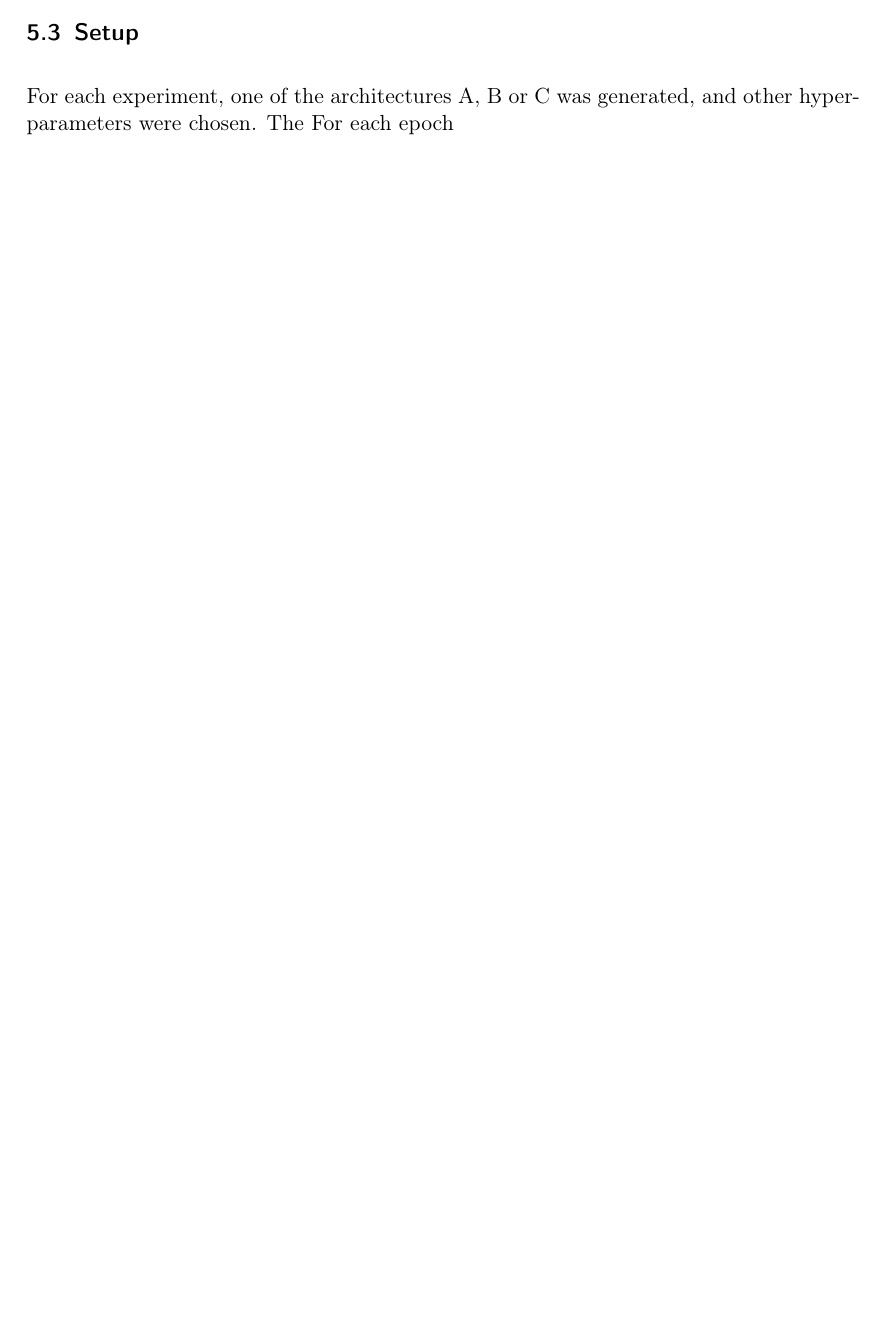
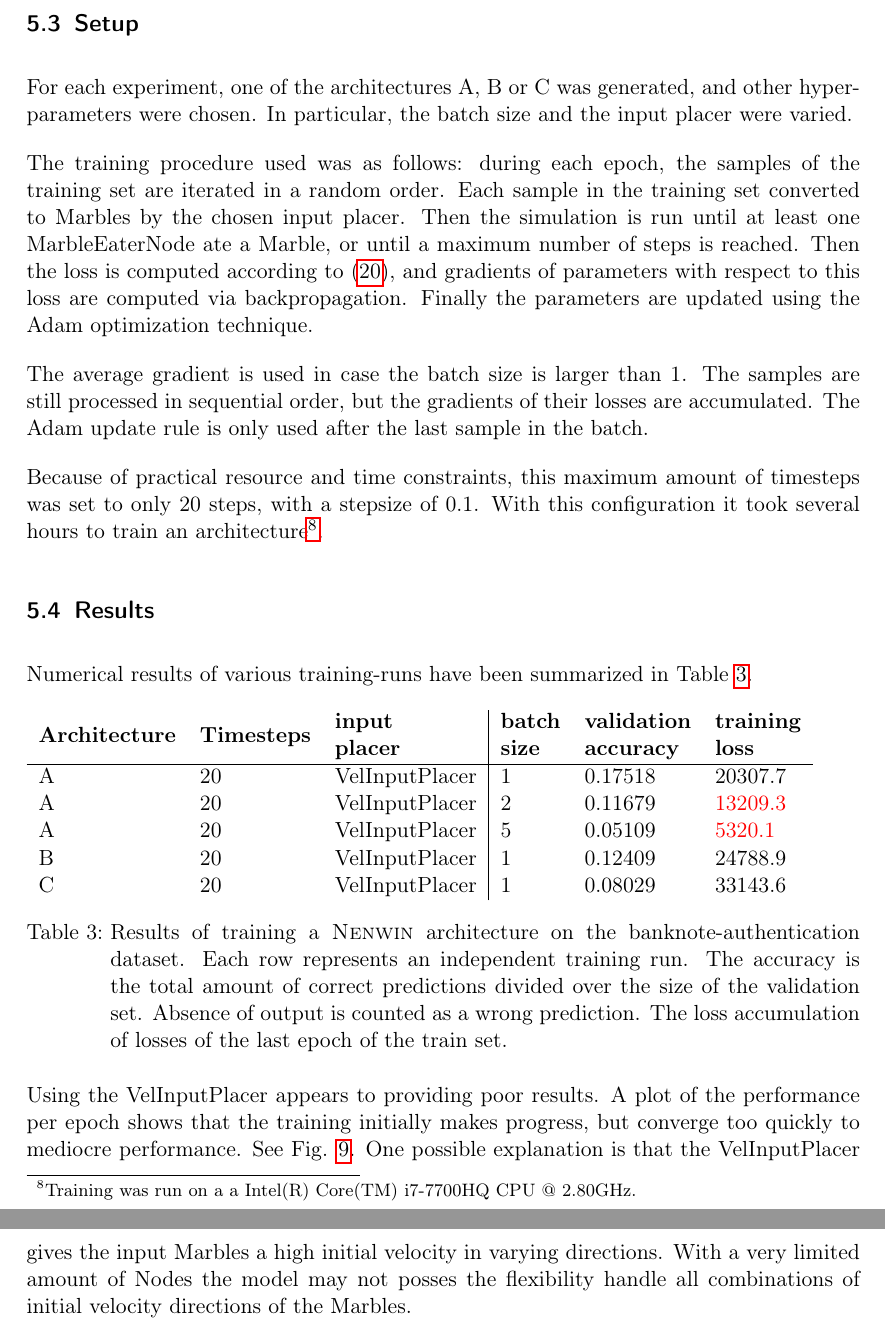
Before and after one commit to Nifrec/nenwin, a LaTeX paper (main.tex, which reads backprop_results.tex): part of page 44 of 57 before the commit and two parts of pages 45 and 46 of 60 after it, the two joined at a grey line, cut so that both start at the same text, the shorter picture padded with empty space. Compiled offline with pdfLaTeX.

```diff
--- a/backprop_results.tex
+++ b/backprop_results.tex
@@ -66,4 +70,44 @@
 
 \subsection{Setup}
 For each experiment, one of the architectures A, B or C was generated, and other hyperparameters were chosen.
-The For each epoch
+In particular, the batch size and the input placer were varied.
+
+The training procedure used was as follows:
+during each epoch, the samples of the training set are iterated in a random order.
+Each sample in the training set converted to Marbles by the chosen input placer.
+Then the simulation is run until at least one MarbleEaterNode ate a Marble,
+or until a maximum number of steps is reached.
+Then the loss is computed according to \eqref{eq:classification_loss_full},
+and gradients of parameters with respect to this loss are computed via backpropagation.
+Finally the parameters are updated using the Adam optimization technique.
+
+The average gradient is used in case the batch size is larger than 1.
+The samples are still processed in sequential order, but the gradients of their losses are accumulated.
+The Adam update rule is only used after the last sample in the batch.
+
+Because of practical resource and time constraints, this maximum amount of timesteps was set to only 20 steps, with a stepsize of 0.1.
+With this configuration it took several hours to train an architecture\footnote{Training was run on a a Intel(R) Core(TM) i7-7700HQ CPU @ 2.80GHz.}.
+
+\subsection{Results}
+
+Numerical results of various training-runs have been summarized in Table \ref{table:banknote_exp}.
+
+\begin{table}[hb]
+	\begin{tabular}{lll|lll}
+		\textbf{Architecture} &
+		\textbf{Timesteps} &
+		\textbf{\begin{tabular}[c]{@{}l@{}}input\\ placer\end{tabular}} &
+		\textbf{\begin{tabular}[c]{@{}l@{}}batch\\ size\end{tabular}} &
+		\textbf{\begin{tabular}[c]{@{}l@{}}validation\\ accuracy\end{tabular}} &
+		\textbf{\begin{tabular}[c]{@{}l@{}}training\\ loss\end{tabular}} \\ \hline
+		A & 20 & VelInputPlacer & 1 & 0.17518 & 20307.7 \\
+		A & 20 & VelInputPlacer & 2 & 0.11679 & \hl{13209.3} \\
+		A & 20 & VelInputPlacer & 5 & 0.05109 & \hl{5320.1} \\
+		B & 20 & VelInputPlacer & 1 & 0.12409 & 24788.9 \\
+		C & 20 & VelInputPlacer & 1 & 0.08029 & 33143.6
+	\end{tabular}
+	\caption{Results of training a \textsc{Nenwin} architecture on the banknote-authentication dataset. Each row represents an independent training run. The accuracy is the total amount of correct predictions divided over the size of the validation set. Absence of output is counted as a wrong prediction. The loss accumulation of losses of the last epoch of the train set.}
+	\label{table:banknote_exp}
+\end{table}
+
+Using the VelInputPlacer appears to providing poor results. A plot of the performance per epoch shows that the training initially makes progress, but converge too quickly to mediocre performance. See Fig. \ref{fig:velinputplacer_performance}. One possible explanation is that the VelInputPlacer gives the input Marbles a high initial velocity in varying directions. With a very limited amount of Nodes the model may not posses the flexibility handle all combinations of initial velocity directions of the Marbles.
```
Also changed, not shown: figures/A_batch1_velinputplacer.pdf (added), backprop_results.tex (13 more changed lines).
